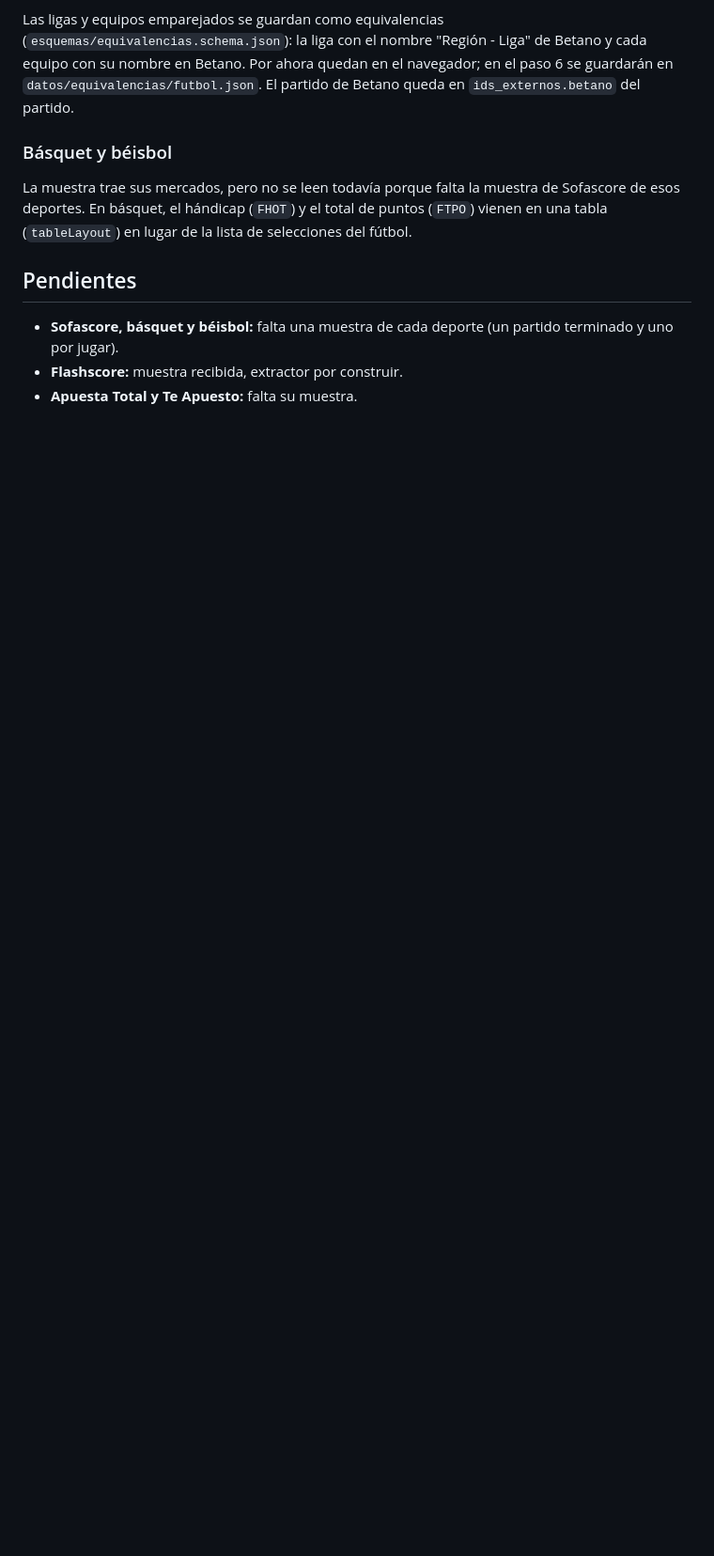
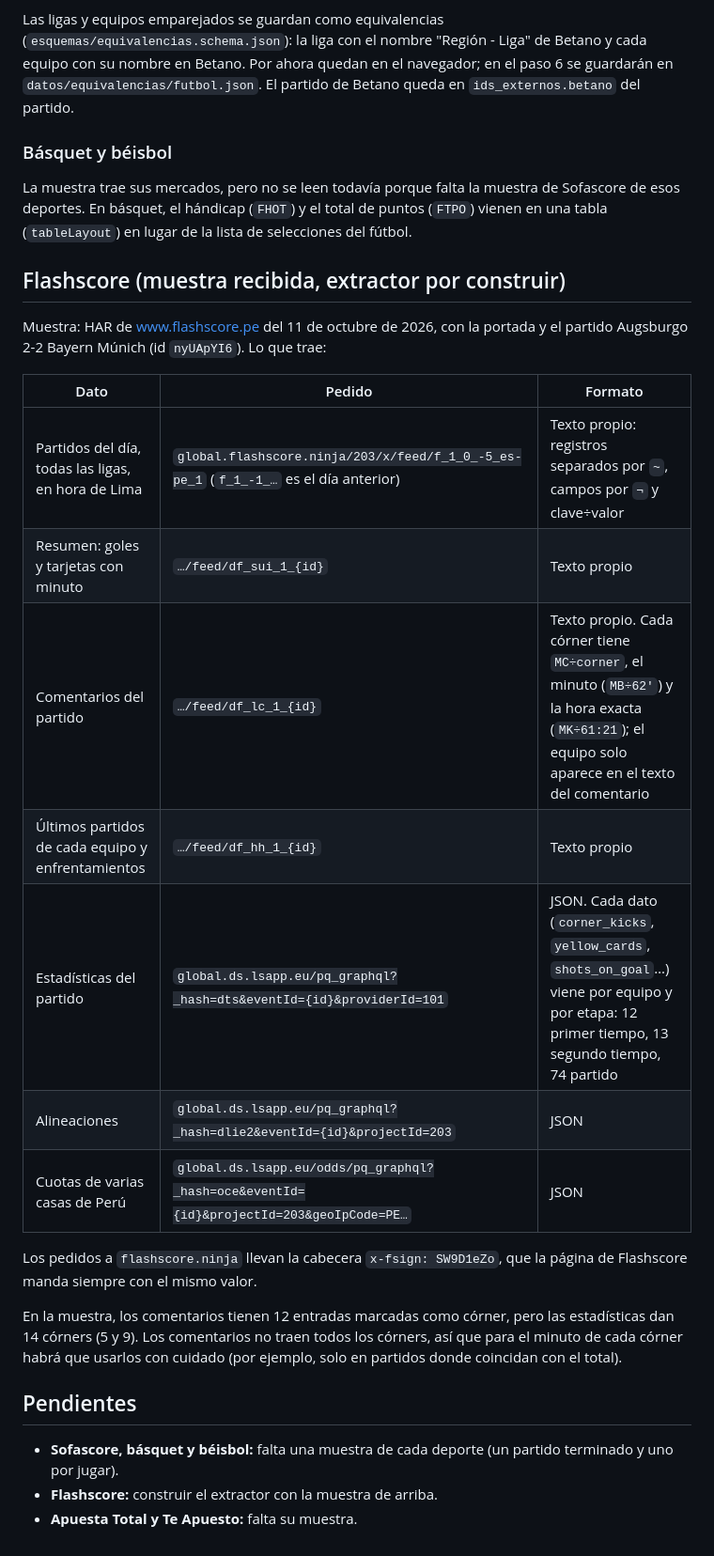
Before and after one commit to LuisP11127/Analisis-BDP-GPT, a Markdown page: docs/FUENTES.md, the part around the change. Shown at 94% size. Rendered like a GitHub page; blank space fills up the shorter version.

Commit message:
Documentar lo que trae la muestra de Flashscore
Feeds y consultas que usa flashscore.pe (lista del día, resumen, comentarios,
últimos partidos, estadísticas, alineaciones y cuotas), la cabecera x-fsign y
que los comentarios no traen todos los córners (12 frente a 14 en la muestra).

Co-Authored-By: Claude Opus 5.5 <noreply@anthropic.com>
Claude-Session: https://claude.ai/code/session_015yUs99GgxSLGnzFt4MteR3

```diff
--- a/docs/FUENTES.md
+++ b/docs/FUENTES.md
@@ -133,8 +133,26 @@ Las ligas y equipos emparejados se guardan como equivalencias (`esquemas/equival
 
 La muestra trae sus mercados, pero no se leen todavía porque falta la muestra de Sofascore de esos deportes. En básquet, el hándicap (`FHOT`) y el total de puntos (`FTPO`) vienen en una tabla (`tableLayout`) en lugar de la lista de selecciones del fútbol.
 
+## Flashscore (muestra recibida, extractor por construir)
+
+Muestra: HAR de www.flashscore.pe del 11 de octubre de 2026, con la portada y el partido Augsburgo 2-2 Bayern Múnich (id `nyUApYI6`). Lo que trae:
+
+| Dato | Pedido | Formato |
+|---|---|---|
+| Partidos del día, todas las ligas, en hora de Lima | `global.flashscore.ninja/203/x/feed/f_1_0_-5_es-pe_1` (`f_1_-1_…` es el día anterior) | Texto propio: registros separados por `~`, campos por `¬` y clave÷valor |
+| Resumen: goles y tarjetas con minuto | `…/feed/df_sui_1_{id}` | Texto propio |
+| Comentarios del partido | `…/feed/df_lc_1_{id}` | Texto propio. Cada córner tiene `MC÷corner`, el minuto (`MB÷62'`) y la hora exacta (`MK÷61:21`); el equipo solo aparece en el texto del comentario |
+| Últimos partidos de cada equipo y enfrentamientos | `…/feed/df_hh_1_{id}` | Texto propio |
+| Estadísticas del partido | `global.ds.lsapp.eu/pq_graphql?_hash=dts&eventId={id}&providerId=101` | JSON. Cada dato (`corner_kicks`, `yellow_cards`, `shots_on_goal`…) viene por equipo y por etapa: 12 primer tiempo, 13 segundo tiempo, 74 partido |
+| Alineaciones | `global.ds.lsapp.eu/pq_graphql?_hash=dlie2&eventId={id}&projectId=203` | JSON |
+| Cuotas de varias casas de Perú | `global.ds.lsapp.eu/odds/pq_graphql?_hash=oce&eventId={id}&projectId=203&geoIpCode=PE…` | JSON |
+
+Los pedidos a `flashscore.ninja` llevan la cabecera `x-fsign: SW9D1eZo`, que la página de Flashscore manda siempre con el mismo valor.
+
+En la muestra, los comentarios tienen 12 entradas marcadas como córner, pero las estadísticas dan 14 córners (5 y 9). Los comentarios no traen todos los córners, así que para el minuto de cada córner habrá que usarlos con cuidado (por ejemplo, solo en partidos donde coincidan con el total).
+
 ## Pendientes
 
 - **Sofascore, básquet y béisbol:** falta una muestra de cada deporte (un partido terminado y uno por jugar).
-- **Flashscore:** muestra recibida, extractor por construir.
+- **Flashscore:** construir el extractor con la muestra de arriba.
 - **Apuesta Total y Te Apuesto:** falta su muestra.
```
